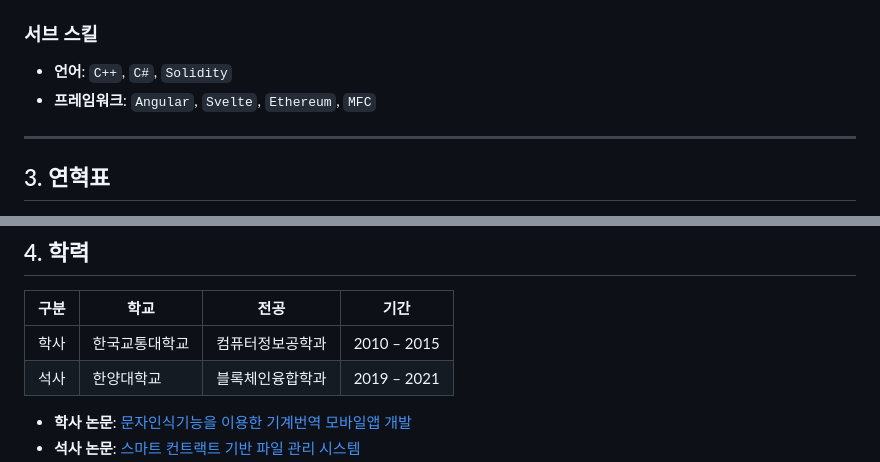
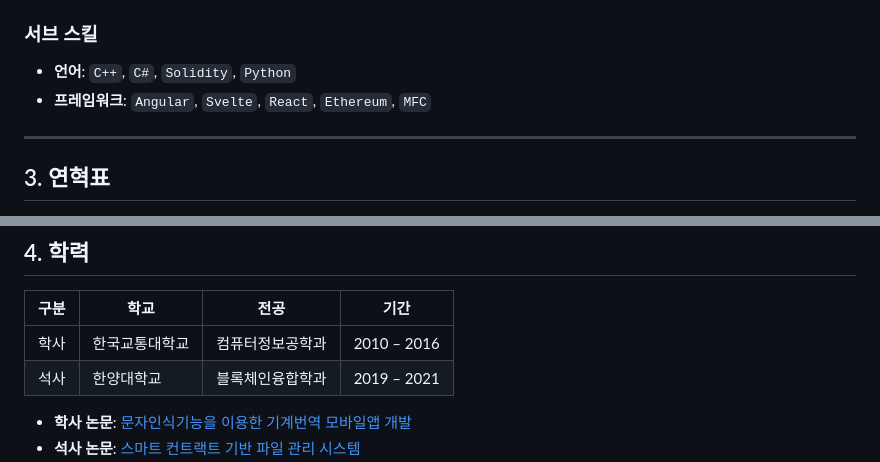
Before and after one commit to JunSungKang/portfolio, a Markdown page: index.md, 2 parts joined by grey strips. Drawn GitHub-style.

```diff
--- a/index.md
+++ b/index.md
@@ -25,8 +25,8 @@
 
 ### 서브 스킬
 
-* **언어**: `C++`, `C#`, `Solidity`
-* **프레임워크**: `Angular`, `Svelte`, `Ethereum`, `MFC`
+* **언어**: `C++`, `C#`, `Solidity`, `Python`
+* **프레임워크**: `Angular`, `Svelte`, `React`, `Ethereum`, `MFC`
 
 ---
 
@@ -71,7 +71,7 @@
 
 | 구분 | 학교      | 전공       | 기간          |
 | -- | ------- | -------- | ----------- |
-| 학사 | 한국교통대학교 | 컴퓨터정보공학과 | 2010 – 2015 |
+| 학사 | 한국교통대학교 | 컴퓨터정보공학과 | 2010 – 2016 |
 | 석사 | 한양대학교   | 블록체인융합학과 | 2019 – 2021 |
 
 * **학사 논문**: [문자인식기능을 이용한 기계번역 모바일앱 개발](https://www.riss.kr/search/detail/DetailView.do?p_mat_type=1a0202e37d52c72d&control_no=1ba5001adfb7f47747de9c1710b0298d)
```
